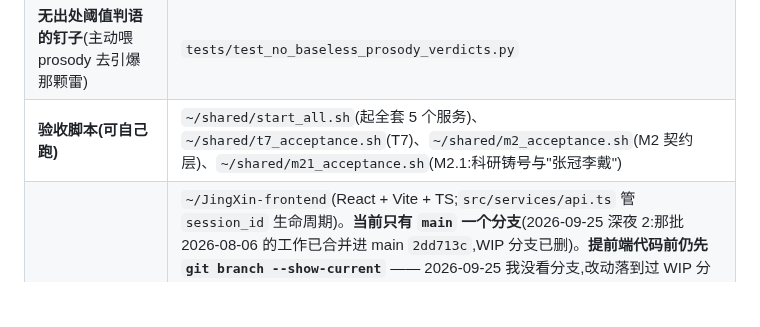
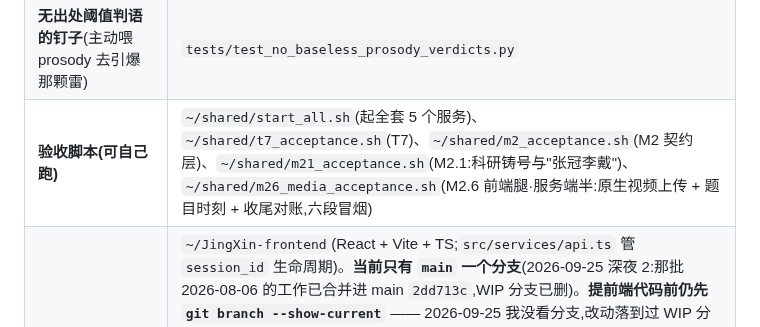
Before and after one commit to huihuibuhui227-svg/JingXin, a Markdown page: docs/下一步.md, the part around the change. Rendered like a GitHub page; blank space fills up the shorter version.

Commit message:
docs(m2.6): 验收脚本清单补 m26_media_acceptance.sh
它按 t7_acceptance.sh / m21_acceptance.sh 的先例留在 ~/shared(**不在仓库里**,
那是 D:\Shared),所以这里只记它的位置与用法。

六段冒烟:① 原生视频上传(字节逐字节核对 + 不许建空的 media/camera/)
② 两题上报 ③ 同题重复上报只留后一个 ④ 倒挂窗口 400 ⑤ 路径穿越不落盘
⑥ 收尾对账点出 meta 缺项与漏报题号(退出码 1)。
实跑:六段全过;⑤ 得到 404(URL 编码的 ..%2F 不匹配路由),不落盘。

```diff
--- a/docs/下一步.md
+++ b/docs/下一步.md
@@ -416,7 +416,7 @@ T7 用 curl 喂音频文件,不依赖它。
 | **语调接线的回归钉子**(6 条;含"改名映射"专条与"不许卡事件循环"专条) | `tests/test_prosody_wiring.py` |
 | **语调接线落在哪** | `voice_interaction/api/app.py`:`_EXTRACTOR_TO_LOG_COLUMNS`、`prosody_features_from_pcm`、`_prosody_async` |
 | **无出处阈值判语的钉子**(主动喂 prosody 去引爆那颗雷) | `tests/test_no_baseless_prosody_verdicts.py` |
-| **验收脚本(可自己跑)** | `~/shared/start_all.sh`(起全套 5 个服务)、`~/shared/t7_acceptance.sh`(T7)、`~/shared/m2_acceptance.sh`(M2 契约层)、`~/shared/m21_acceptance.sh`(M2.1:科研铸号与"张冠李戴") |
+| **验收脚本(可自己跑)** | `~/shared/start_all.sh`(起全套 5 个服务)、`~/shared/t7_acceptance.sh`(T7)、`~/shared/m2_acceptance.sh`(M2 契约层)、`~/shared/m21_acceptance.sh`(M2.1:科研铸号与"张冠李戴")、`~/shared/m26_media_acceptance.sh`(M2.6 前端腿·服务端半:原生视频上传 + 题目时刻 + 收尾对账,六段冒烟) |
 | **前端(独立仓库)** | `~/JingXin-frontend`(React + Vite + TS;`src/services/api.ts` 管 `session_id` 生命周期)。**当前只有 `main` 一个分支**(2026-09-25 深夜 2:那批 2026-08-06 的工作已合并进 main `2dd713c`,WIP 分支已删)。**提前端代码前仍先 `git branch --show-current`** —— 2026-09-25 我没看分支,改动落到过 WIP 分支上(已 cherry-pick 回 main,见第 30 条)。⚠️ 合并后评估流程**只剩一个 `AssessmentPage`**(原先 Interview/Research 两个页各一份)—— **N2 只需做一遍**。提交时**只 add 你要提交的文件**,别 `git add -A`;若必须改到**同一个文件**,按 §4.9 精确暂存。⚠️ `git status` 在此仓会**假阳性** —— 报 41 个改动而实际只有 14 个有内容差异,其余与 HEAD **逐字节相同**;别按 status 数数,用 `git diff --stat` 或 `hash-object` 核 |
 | ① 的设计增补 / 计划 / 账本 | `docs/superpowers/specs/2026-09-22-jingxin-report-layer-evidence-gate-design.md` 等 |
 | 特征重构总设计 | `docs/superpowers/specs/2026-09-21-jingxin-feature-redesign-design.md` |
```
